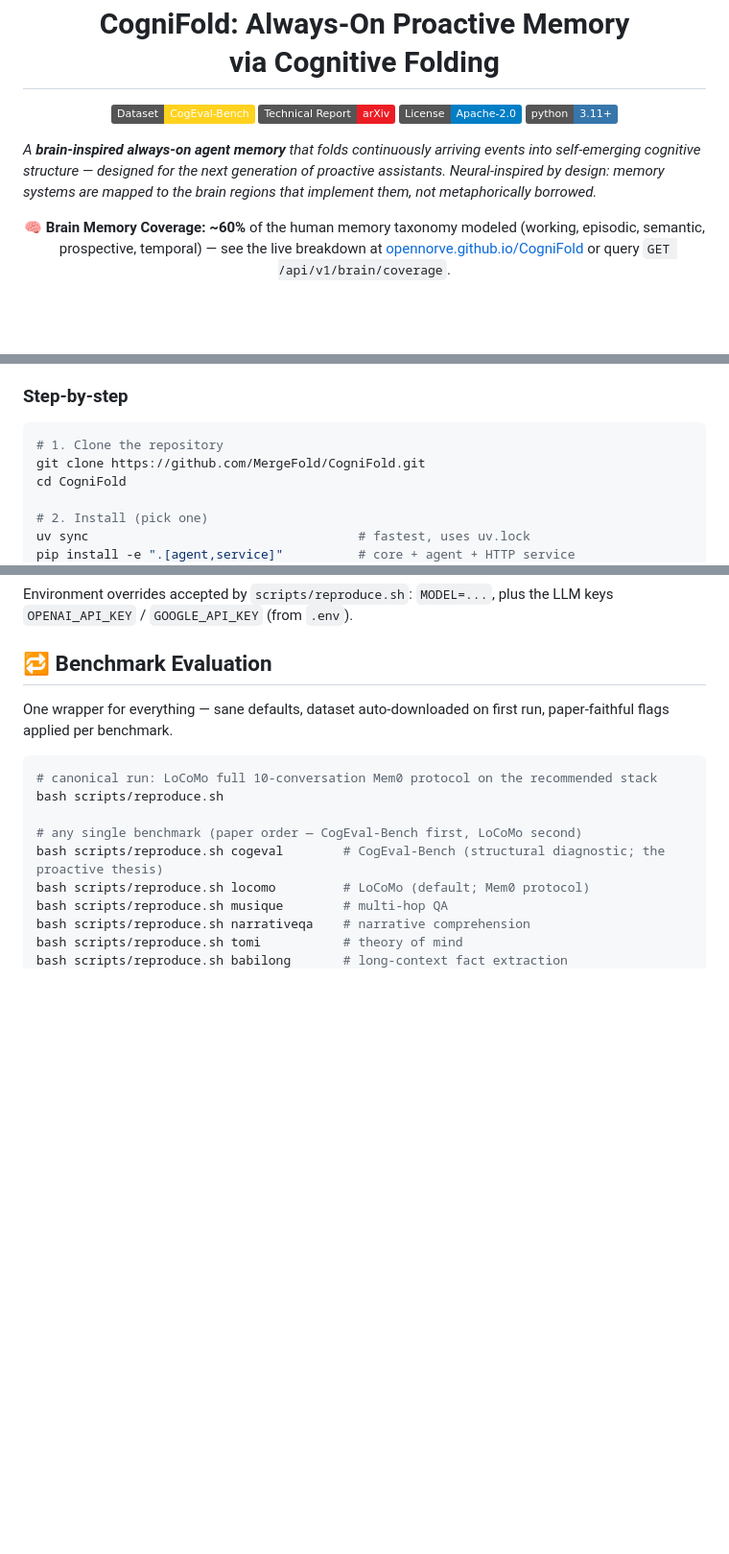
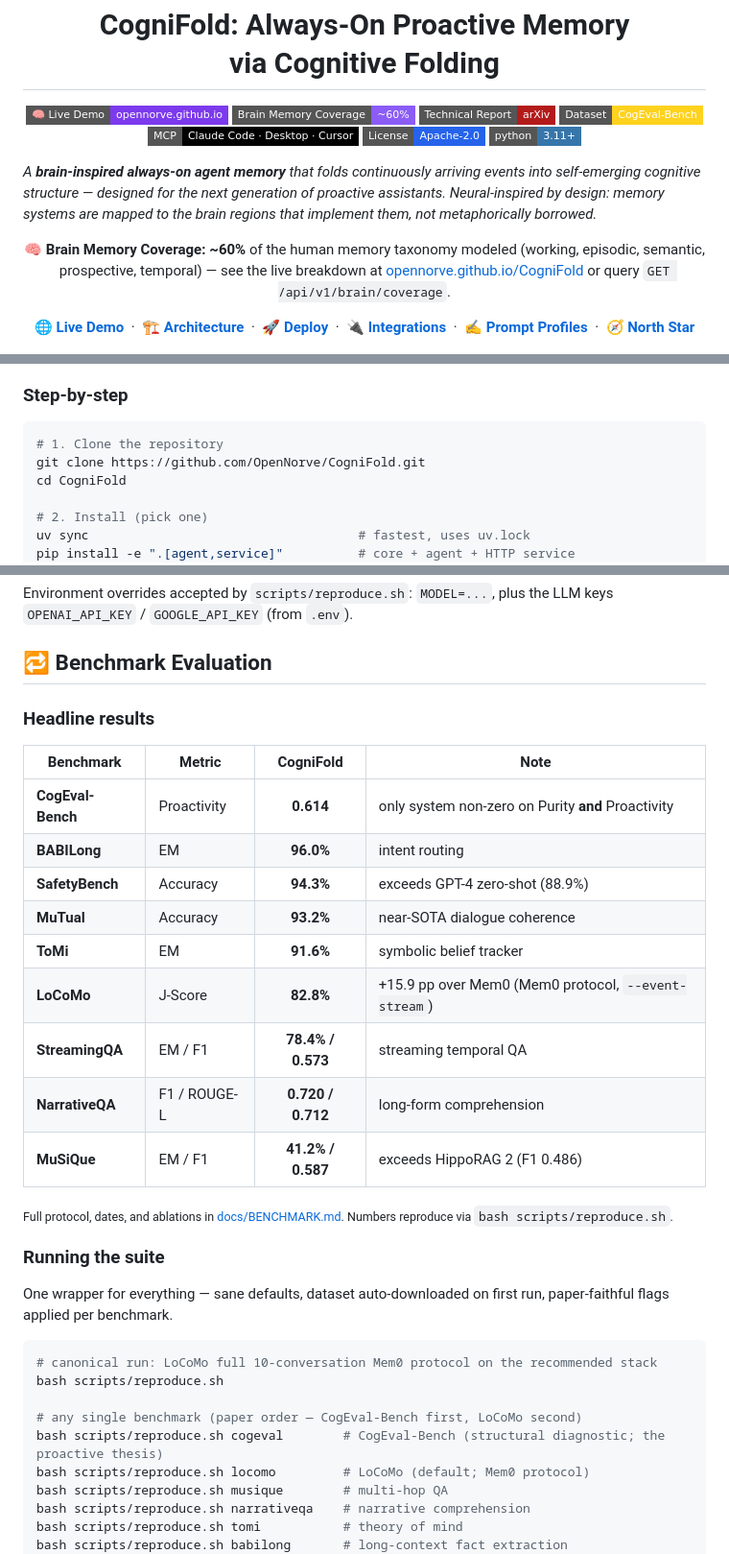
Before and after one commit to wsl2000/CogniFold, a Markdown page: README.md, 3 parts joined by grey strips. Shown at 96% size. Drawn GitHub-style; badges without logos; blank space fills up the shorter version.

Commit message:
docs: polish README — live demo, MCP, results table, nav (#16)
- Richer badge row (Live Demo, Brain Coverage ~60%, MCP) + quick-nav pills.
- New "Integrations & Deployment" section (MCP / one-command serve / profiles /
  brain-coverage API) linking the docs shipped this cycle.
- "Headline results" benchmark table (verified numbers only; LongMemEval
  intentionally omitted pending a confirmed figure).
- Fix wrong clone URL (MergeFold -> OpenNorve).


Claude-Session: https://claude.ai/code/session_018Cafgnpw3v7U3f2Lt1ASxs

Co-authored-by: Claude Opus 4.8 (1M context) <noreply@anthropic.com>

````diff
--- a/README.md
+++ b/README.md
@@ -2,16 +2,26 @@
 
 <h1>CogniFold: Always-On Proactive Memory<br/>via Cognitive Folding</h1>
 
-<a href="https://huggingface.co/datasets/OpenNorve/CogEval-Bench" target="_blank"><img alt="CogEval-Bench Dataset" src="https://img.shields.io/badge/Dataset-CogEval--Bench-FFD21E?logo=huggingface&logoColor=black" height="22px"></a>
-<a href="https://arxiv.org/abs/2605.13438" target="_blank"><img alt="Paper" src="https://img.shields.io/badge/Technical_Report-arXiv-EC1C24?logo=arxiv&logoColor=white" height="22px"></a>
-<a href="LICENSE"><img alt="License" src="https://img.shields.io/badge/License-Apache--2.0-blue.svg" height="22px"></a>
-<a href="https://www.python.org/"><img alt="Python" src="https://img.shields.io/badge/python-3.11%2B-3776AB?logo=python&logoColor=white" height="22px"></a>
+<a href="https://opennorve.github.io/CogniFold/" target="_blank"><img alt="Live Demo" src="https://img.shields.io/badge/%F0%9F%A7%A0_Live_Demo-opennorve.github.io-7C3AED?style=flat-square" height="22px"></a>
+<a href="https://opennorve.github.io/CogniFold/" target="_blank"><img alt="Brain Memory Coverage" src="https://img.shields.io/badge/Brain_Memory_Coverage-~60%25-8B5CF6?style=flat-square" height="22px"></a>
+<a href="https://arxiv.org/abs/2605.13438" target="_blank"><img alt="Paper" src="https://img.shields.io/badge/Technical_Report-arXiv-B31B1B?logo=arxiv&logoColor=white&style=flat-square" height="22px"></a>
+<a href="https://huggingface.co/datasets/OpenNorve/CogEval-Bench" target="_blank"><img alt="CogEval-Bench Dataset" src="https://img.shields.io/badge/Dataset-CogEval--Bench-FFD21E?logo=huggingface&logoColor=black&style=flat-square" height="22px"></a>
+<br/>
+<a href="docs/INTEGRATIONS.md"><img alt="MCP" src="https://img.shields.io/badge/MCP-Claude_Code_·_Desktop_·_Cursor-000000?style=flat-square" height="22px"></a>
+<a href="LICENSE"><img alt="License" src="https://img.shields.io/badge/License-Apache--2.0-2563EB?style=flat-square" height="22px"></a>
+<a href="https://www.python.org/"><img alt="Python" src="https://img.shields.io/badge/python-3.11%2B-3776AB?logo=python&logoColor=white&style=flat-square" height="22px"></a>
 
 </div>
 
 <p><em>A <strong>brain-inspired always-on agent memory</strong> that folds continuously arriving events into self-emerging cognitive structure — designed for the next generation of proactive assistants. Neural-inspired by design: memory systems are mapped to the brain regions that implement them, not metaphorically borrowed.</em></p>
 
 <p align="center"><strong>🧠 Brain Memory Coverage: ~60%</strong> of the human memory taxonomy modeled (working, episodic, semantic, prospective, temporal) — see the live breakdown at <a href="https://opennorve.github.io/CogniFold/">opennorve.github.io/CogniFold</a> or query <code>GET /api/v1/brain/coverage</code>.</p>
+
+<div align="center">
+
+<a href="https://opennorve.github.io/CogniFold/"><b>🌐 Live Demo</b></a> &nbsp;·&nbsp; <a href="docs/ARCHITECTURE.md"><b>🏗️ Architecture</b></a> &nbsp;·&nbsp; <a href="docs/DEPLOYMENT.md"><b>🚀 Deploy</b></a> &nbsp;·&nbsp; <a href="docs/INTEGRATIONS.md"><b>🔌 Integrations</b></a> &nbsp;·&nbsp; <a href="docs/PROMPTS.md"><b>✍️ Prompt Profiles</b></a> &nbsp;·&nbsp; <a href="docs/NORTH_STAR_METHODOLOGY.md"><b>🧭 North Star</b></a>
+
+</div>
 
 <div align="center">
 
@@ -93,7 +104,7 @@ Details and tunables: [⚙️ Key Configurations](#️-key-configurations).
 
 ```bash
 # 1. Clone the repository
-git clone https://github.com/MergeFold/CogniFold.git
+git clone https://github.com/OpenNorve/CogniFold.git
 cd CogniFold
 
 # 2. Install (pick one)
@@ -234,6 +256,24 @@ The window is read *anytime* — no query is required. Intents that crossed the
 Environment overrides accepted by `scripts/reproduce.sh`: `MODEL=...`, plus the LLM keys `OPENAI_API_KEY` / `GOOGLE_API_KEY` (from `.env`).
 
 ## 🔁 Benchmark Evaluation
+
+### Headline results
+
+| Benchmark | Metric | CogniFold | Note |
+|---|---|:---:|---|
+| **CogEval-Bench** | Proactivity | **0.614** | only system non-zero on Purity **and** Proactivity |
+| **BABILong** | EM | **96.0%** | intent routing |
+| **SafetyBench** | Accuracy | **94.3%** | exceeds GPT-4 zero-shot (88.9%) |
+| **MuTual** | Accuracy | **93.2%** | near-SOTA dialogue coherence |
+| **ToMi** | EM | **91.6%** | symbolic belief tracker |
+| **LoCoMo** | J-Score | **82.8%** | +15.9 pp over Mem0 (Mem0 protocol, `--event-stream`) |
+| **StreamingQA** | EM / F1 | **78.4% / 0.573** | streaming temporal QA |
+| **NarrativeQA** | F1 / ROUGE-L | **0.720 / 0.712** | long-form comprehension |
+| **MuSiQue** | EM / F1 | **41.2% / 0.587** | exceeds HippoRAG 2 (F1 0.486) |
+
+<sub>Full protocol, dates, and ablations in <a href="docs/BENCHMARK.md">docs/BENCHMARK.md</a>. Numbers reproduce via <code>bash scripts/reproduce.sh</code>.</sub>
+
+### Running the suite
 
 One wrapper for everything — sane defaults, dataset auto-downloaded on first run, paper-faithful flags applied per benchmark.
 
````
Also changed, not shown: other parts of README.md (+12 -0 lines).
